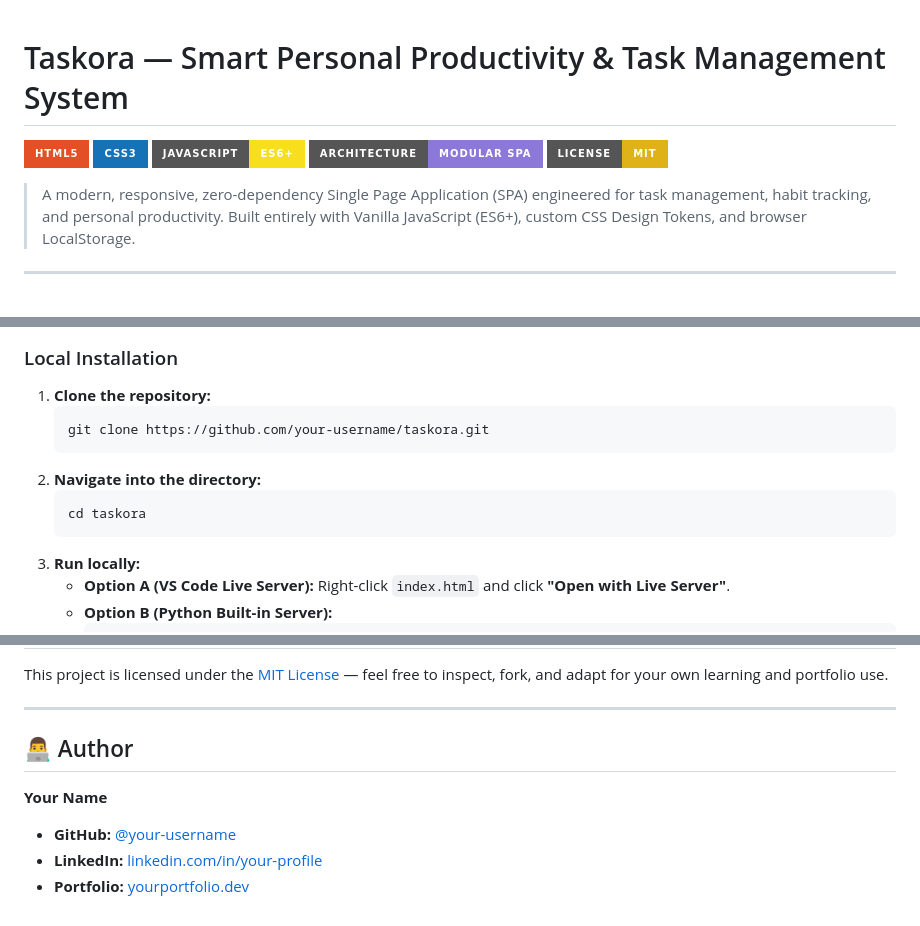
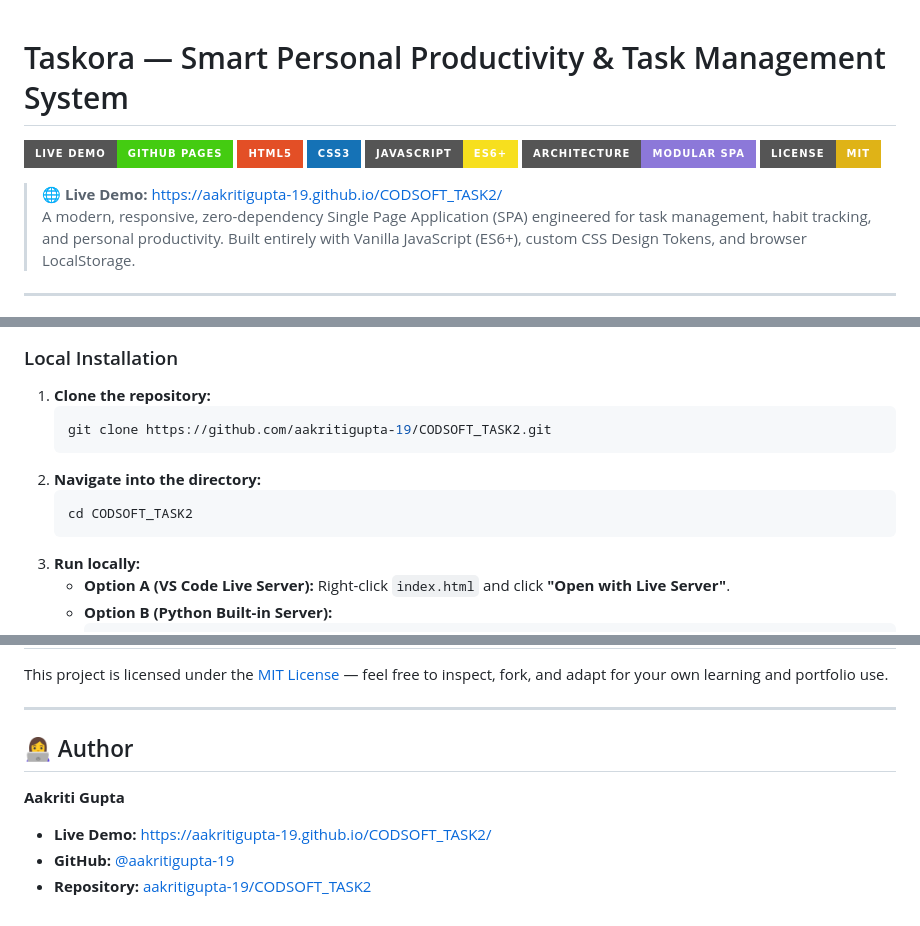
Before and after one commit to AakritiGupta-19/CODSOFT_TASK2, a Markdown page: README.md, 3 parts joined by grey strips. Rendered like a GitHub page; badges without logos.

````diff
--- a/README.md
+++ b/README.md
@@ -1,11 +1,14 @@
+
 # Taskora — Smart Personal Productivity & Task Management System
 
+[![Live Demo](https://img.shields.io/badge/Live%20Demo-GitHub%20Pages-success?style=for-the-badge&logo=github)](https://aakritigupta-19.github.io/CODSOFT_TASK2/)
 [![HTML5](https://img.shields.io/badge/HTML5-E34F26?style=for-the-badge&logo=html5&logoColor=white)](https://developer.mozilla.org/en-US/docs/Web/HTML)
 [![CSS3](https://img.shields.io/badge/CSS3-1572B6?style=for-the-badge&logo=css3&logoColor=white)](https://developer.mozilla.org/en-US/docs/Web/CSS)
 [![JavaScript](https://img.shields.io/badge/JavaScript-ES6+-F7DF1E?style=for-the-badge&logo=javascript&logoColor=black)](https://developer.mozilla.org/en-US/docs/Web/JavaScript)
 [![Architecture](https://img.shields.io/badge/Architecture-Modular%20SPA-8C78D9?style=for-the-badge)](#technical-architecture)
 [![License: MIT](https://img.shields.io/badge/License-MIT-yellow.svg?style=for-the-badge)](LICENSE)
 
+> 🌐 **Live Demo:** [https://aakritigupta-19.github.io/CODSOFT_TASK2/](https://aakritigupta-19.github.io/CODSOFT_TASK2/)
 > A modern, responsive, zero-dependency Single Page Application (SPA) engineered for task management, habit tracking, and personal productivity. Built entirely with Vanilla JavaScript (ES6+), custom CSS Design Tokens, and browser LocalStorage.
 
 ---
@@ -104,11 +107,11 @@ Taskora/
 ### Local Installation
 1. **Clone the repository:**
    ```bash
-   git clone https://github.com/your-username/taskora.git
+   git clone https://github.com/aakritigupta-19/CODSOFT_TASK2.git
    ```
 2. **Navigate into the directory:**
    ```bash
-   cd taskora
+   cd CODSOFT_TASK2
    ```
 3. **Run locally:**
    - **Option A (VS Code Live Server):** Right-click `index.html` and click **"Open with Live Server"**.
@@ -149,9 +152,9 @@ This project is licensed under the [MIT License](LICENSE) — feel free to inspe
 
 ---
 
-## 👨‍💻 Author
+## 👩‍💻 Author
 
-**Your Name**
-- **GitHub:** [@your-username](https://github.com/your-username)
-- **LinkedIn:** [linkedin.com/in/your-profile](https://linkedin.com/in/your-profile)
-- **Portfolio:** [yourportfolio.dev](https://yourportfolio.dev)
+**Aakriti Gupta**
+- **Live Demo:** [https://aakritigupta-19.github.io/CODSOFT_TASK2/](https://aakritigupta-19.github.io/CODSOFT_TASK2/)
+- **GitHub:** [@aakritigupta-19](https://github.com/aakritigupta-19)
+- **Repository:** [aakritigupta-19/CODSOFT_TASK2](https://github.com/aakritigupta-19/CODSOFT_TASK2)
````
